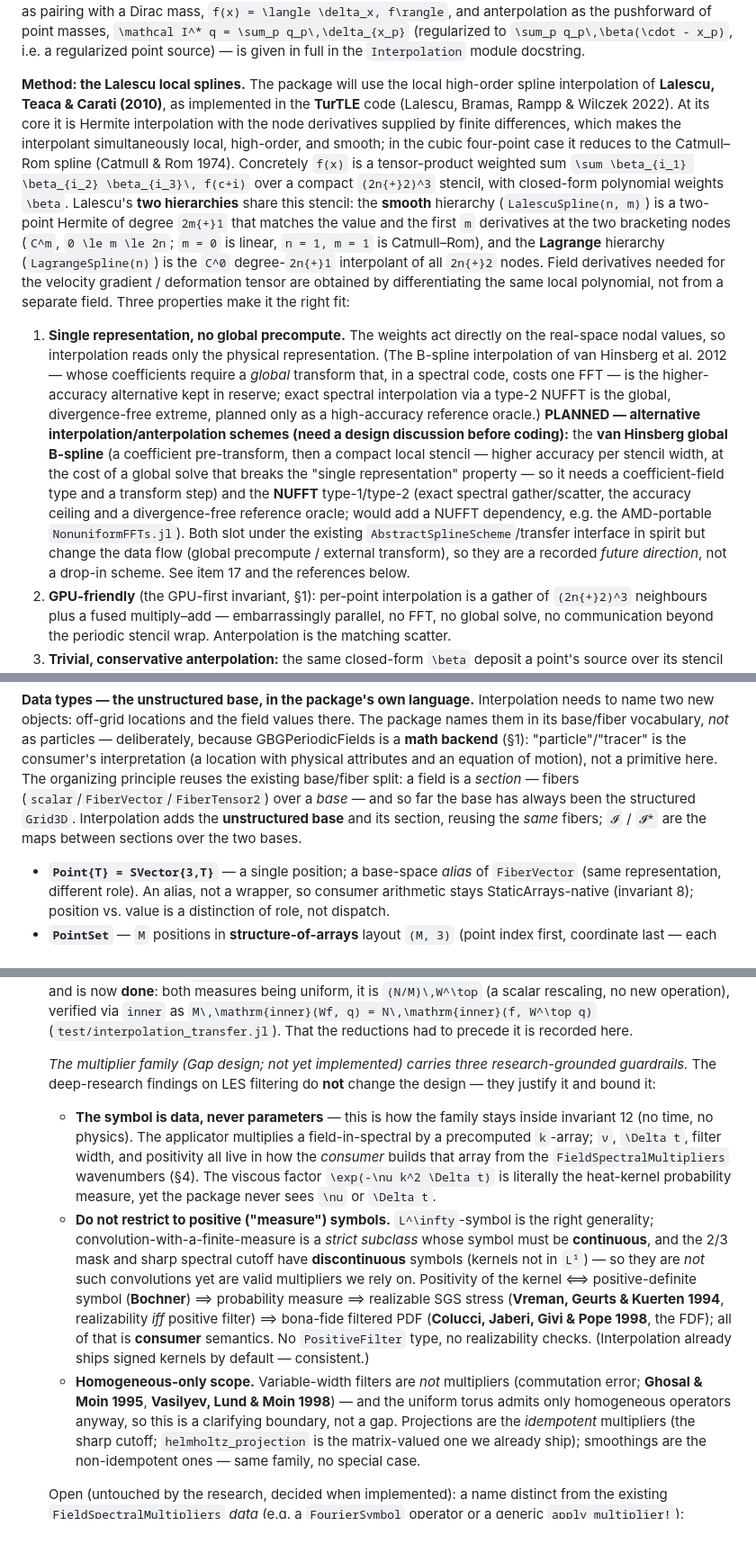
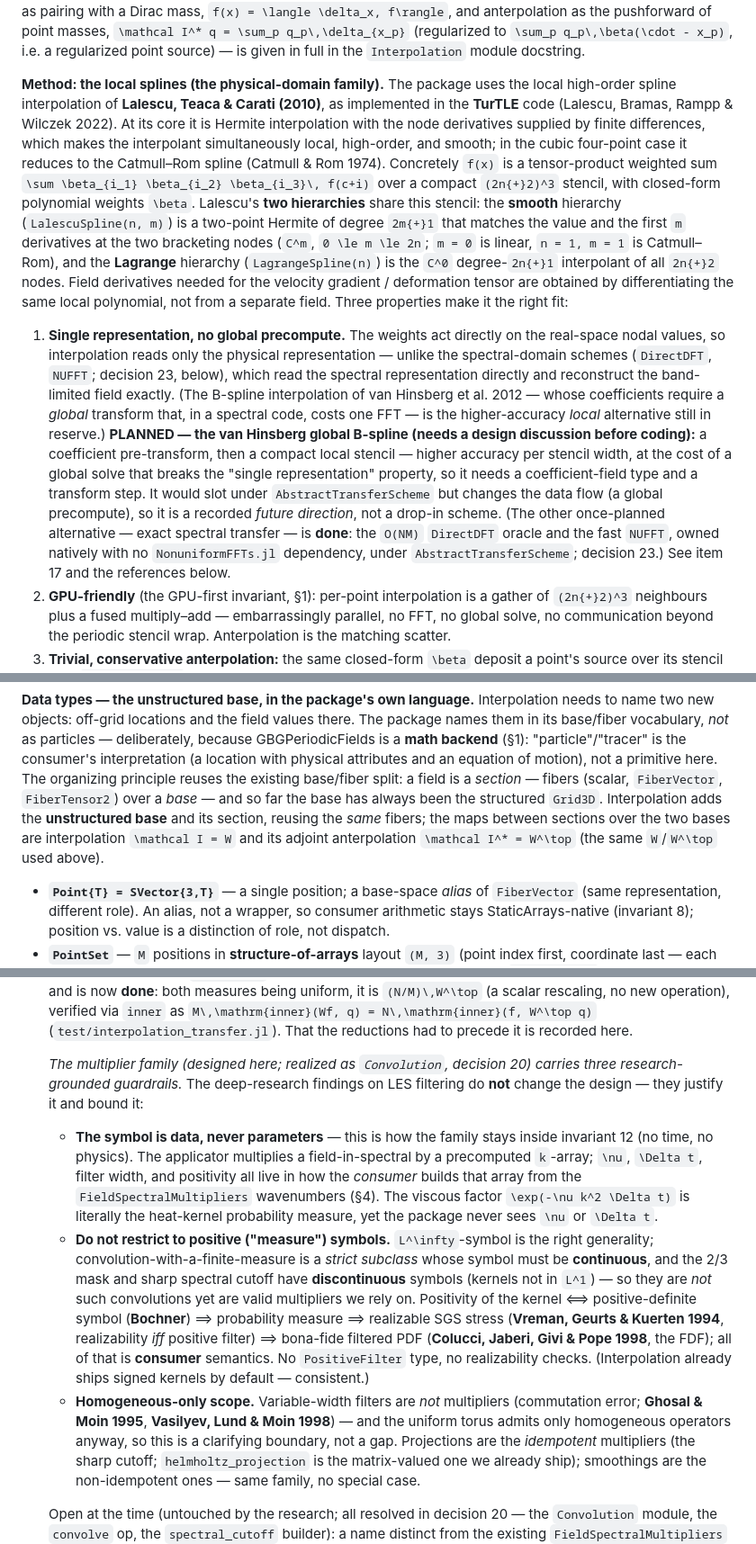
Before and after one commit to GrigorySarnitsky/GBGPeriodicFields.jl, a Markdown page: docs/ARCHITECTURE.md, 3 parts joined by grey strips. Shown at 90% size. Drawn GitHub-style.

```diff
--- a/docs/ARCHITECTURE.md
+++ b/docs/ARCHITECTURE.md
@@ -552,7 +553,7 @@ adjointness — evaluation as pairing with a Dirac mass, ``f(x) = \langle \delta
 as the pushforward of point masses, ``\mathcal I^* q = \sum_p q_p\,\delta_{x_p}`` (regularized to ``\sum_p q_p\,\beta(\cdot - x_p)``,
 i.e. a regularized point source) — is given in full in the `Interpolation` module docstring.
 
-**Method: the Lalescu local splines.** The package will use the local high-order spline
+**Method: the local splines (the physical-domain family).** The package uses the local high-order spline
 interpolation of **Lalescu, Teaca & Carati (2010)**, as implemented in the **TurTLE**
 code (Lalescu, Bramas, Rampp & Wilczek 2022). At its core it is Hermite interpolation
 with the node derivatives supplied by finite differences, which makes the interpolant
@@ -568,20 +569,19 @@ deformation tensor are obtained by differentiating the same local polynomial, no
 separate field. Three properties make it the right fit:
 
 1. **Single representation, no global precompute.** The weights act directly on the
-   real-space nodal values, so interpolation reads only the physical representation. (The
-   B-spline interpolation of van Hinsberg et al. 2012 — whose coefficients require a
-   *global* transform that, in a spectral code, costs one FFT — is the higher-accuracy
-   alternative kept in reserve; exact spectral interpolation via a type-2 NUFFT is the
-   global, divergence-free extreme, planned only as a high-accuracy reference oracle.)
-   **PLANNED — alternative interpolation/anterpolation schemes (need a design discussion before
-   coding):** the **van Hinsberg global B-spline** (a coefficient pre-transform, then a compact
-   local stencil — higher accuracy per stencil width, at the cost of a global solve that breaks the
-   "single representation" property — so it needs a coefficient-field type and a transform step) and
-   the **NUFFT** type-1/type-2 (exact spectral gather/scatter, the accuracy ceiling and a
-   divergence-free reference oracle; would add a NUFFT dependency, e.g. the AMD-portable
-   `NonuniformFFTs.jl`). Both slot under the existing `AbstractSplineScheme`/transfer interface in
-   spirit but change the data flow (global precompute / external transform), so they are a recorded
-   *future direction*, not a drop-in scheme. See item 17 and the references below.
+   real-space nodal values, so interpolation reads only the physical representation — unlike the
+   spectral-domain schemes (`DirectDFT`, `NUFFT`; decision 23, below), which read the spectral
+   representation directly and reconstruct the band-limited field exactly. (The B-spline interpolation
+   of van Hinsberg et al. 2012 — whose coefficients require a *global* transform that, in a spectral
+   code, costs one FFT — is the higher-accuracy *local* alternative still in reserve.)
+   **PLANNED — the van Hinsberg global B-spline (needs a design discussion before coding):** a
+   coefficient pre-transform, then a compact local stencil — higher accuracy per stencil width, at the
+   cost of a global solve that breaks the "single representation" property, so it needs a
+   coefficient-field type and a transform step. It would slot under `AbstractTransferScheme` but
+   changes the data flow (a global precompute), so it is a recorded *future direction*, not a drop-in
+   scheme. (The other once-planned alternative — exact spectral transfer — is **done**: the
+   ``O(NM)`` `DirectDFT` oracle and the fast `NUFFT`, owned natively with no `NonuniformFFTs.jl`
+   dependency, under `AbstractTransferScheme`; decision 23.) See item 17 and the references below.
 2. **GPU-friendly** (the GPU-first invariant, §1): per-point interpolation is a gather
    of ``(2n{+}2)^3`` neighbours plus a fused multiply–add — embarrassingly parallel, no FFT, no
    global solve, no communication beyond the periodic stencil wrap. Anterpolation is the
@@ -606,10 +606,11 @@ them in its base/fiber vocabulary, *not* as particles — deliberately, because
 GBGPeriodicFields is a **math backend** (§1): "particle"/"tracer" is the consumer's
 interpretation (a location with physical attributes and an equation of motion), not a
 primitive here. The organizing principle reuses the existing base/fiber split: a field is a
-*section* — fibers (`scalar`/`FiberVector`/`FiberTensor2`) over a *base* — and so far the
+*section* — fibers (scalar, `FiberVector`, `FiberTensor2`) over a *base* — and so far the
 base has always been the structured `Grid3D`. Interpolation adds the **unstructured base**
-and its section, reusing the *same* fibers; `𝓘` / `𝓘*` are the maps between sections over the
-two bases.
+and its section, reusing the *same* fibers; the maps between sections over the two bases are
+interpolation ``\mathcal I = W`` and its adjoint anterpolation ``\mathcal I^* = W^\top`` (the same
+``W``/``W^\top`` used above).
 
 - **`Point{T} = SVector{3,T}`** — a single position; a base-space *alias* of `FiberVector`
   (same representation, different role). An alias, not a wrapper, so consumer arithmetic
@@ -929,17 +932,17 @@ notes (e.g. the CPU threading and the interpolation layer) rather than contradic
     verified via `inner` as ``M\,\mathrm{inner}(Wf, q) = N\,\mathrm{inner}(f, W^\top q)`` (`test/interpolation_transfer.jl`). That the
     reductions had to precede it is recorded here.
 
-    *The multiplier family (Gap design; not yet implemented) carries three research-grounded guardrails.*
+    *The multiplier family (designed here; realized as `Convolution`, decision 20) carries three research-grounded guardrails.*
     The deep-research findings on LES filtering do **not** change the design — they justify it and bound
     it:
     - **The symbol is data, never parameters** — this is how the family stays inside invariant 12 (no
-      time, no physics). The applicator multiplies a field-in-spectral by a precomputed `k`-array; `ν`,
+      time, no physics). The applicator multiplies a field-in-spectral by a precomputed ``k``-array; ``\nu``,
       ``\Delta t``, filter width, and positivity all live in how the *consumer* builds that array from the
       `FieldSpectralMultipliers` wavenumbers (§4). The viscous factor ``\exp(-\nu k^2 \Delta t)`` is literally the
       heat-kernel probability measure, yet the package never sees ``\nu`` or ``\Delta t``.
     - **Do not restrict to positive ("measure") symbols.** ``L^\infty``-symbol is the right generality;
       convolution-with-a-finite-measure is a *strict subclass* whose symbol must be **continuous**, and
-      the 2/3 mask and sharp spectral cutoff have **discontinuous** symbols (kernels not in `L¹`) — so
+      the 2/3 mask and sharp spectral cutoff have **discontinuous** symbols (kernels not in ``L^1``) — so
       they are *not* such convolutions yet are valid multipliers we rely on. Positivity of the kernel ⟺
       positive-definite symbol (**Bochner**) ⟹ probability measure ⟹ realizable SGS stress
       (**Vreman, Geurts & Kuerten 1994**, realizability *iff* positive filter) ⟹ bona-fide filtered PDF
@@ -952,7 +955,8 @@ notes (e.g. the CPU threading and the interpolation layer) rather than contradic
       *idempotent* multipliers (the sharp cutoff; `helmholtz_projection` is the matrix-valued one we
       already ship); smoothings are the non-idempotent ones — same family, no special case.
 
-    Open (untouched by the research, decided when implemented): a name distinct from the existing
+    Open at the time (untouched by the research; all resolved in decision 20 — the `Convolution`
+    module, the `convolve` op, the `spectral_cutoff` builder): a name distinct from the existing
     `FieldSpectralMultipliers` *data* (e.g. a `FourierSymbol` operator or a generic `apply_multiplier!`);
     placement (extend `DifferentialOperators`, which owns the fixed diagonal symbols, vs. a new module);
     and how many neutral builders to ship (bare applicator vs. a `spectral_cutoff` helper — never a
```
Also changed, not shown: other parts of docs/ARCHITECTURE.md (+20 -17 lines).
